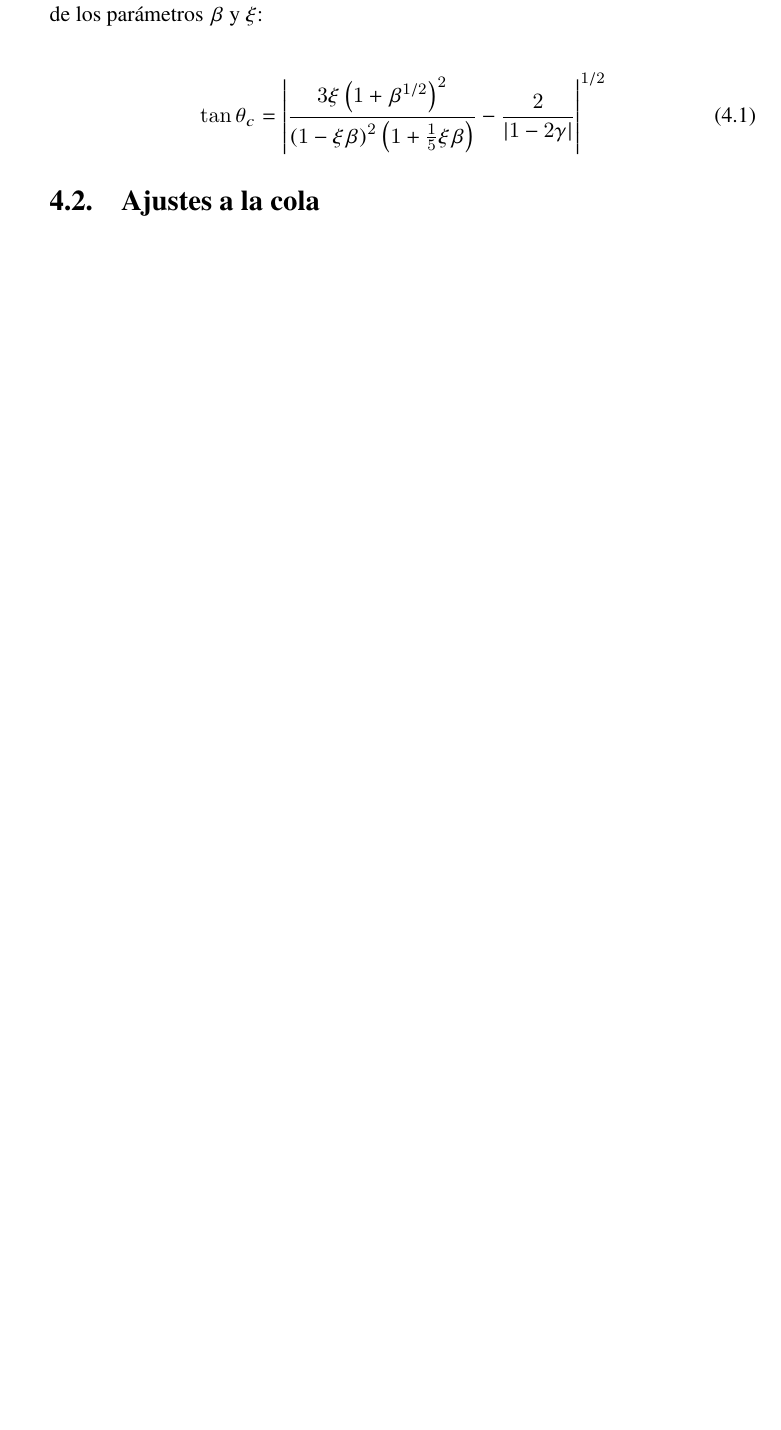
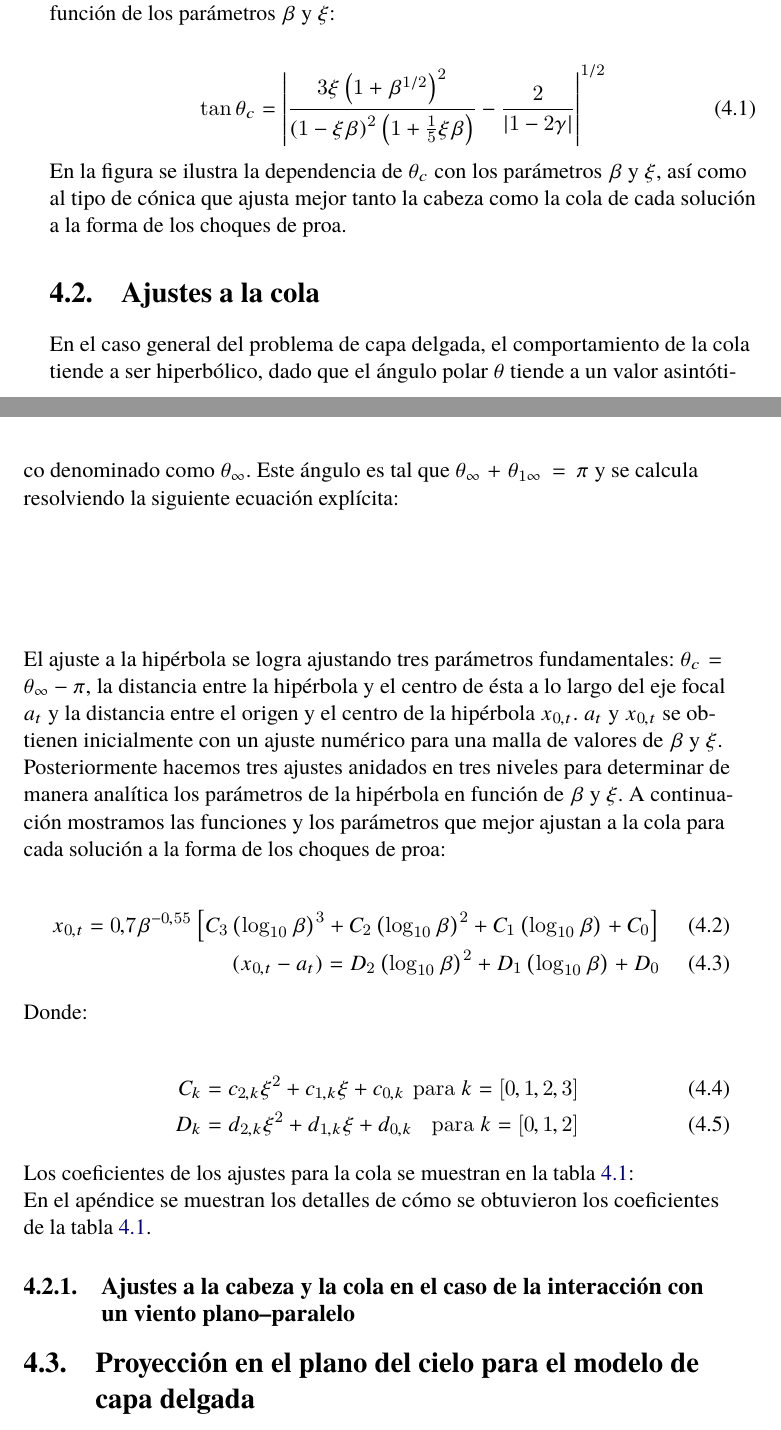
Before and after one commit to Lxndrs/Thesis, a LaTeX thesis (orion_tesis.tex, which reads chapter4.tex): part of page 42 of 61 before the commit and two parts of pages 42 and 43 of 63 after it, the two joined at a grey line, cut so that both start at the same text, the shorter picture padded with empty space. The pictures show the PDF file orion_tesis.pdf that the author committed with the source.

Commit message:
Working on chapter 4
- (Almost) Finished description
- Inserted coefficients table

```diff
--- a/chapter4.tex
+++ b/chapter4.tex
@@ -22,11 +22,36 @@ manera sencilla para estas superficies.
 Utilizando las ecuación (\ref{eq:thc2})  de la sección \ref{sec:conic-char-radii} y las ecuaciones
 (\ref{eq:CRW-Rc}) y (\ref{eq:CRW-R90}) de la sección \ref{sec:CRW-2-winds} podemos calcular el parámetro
 $\theta_c$ que nos indicará el tipo de cónica que ajusta mejor a cada solución del modelo de capa delgada
-en función de los parámetros
- $\beta$ y $\xi$:
+en función de los parámetros $\beta$ y $\xi$:
 
  \begin{align}
    \tan\theta_c = \left|\frac{3\xi\left(1 + \beta^{1/2}\right)^2}{\left(1 - \xi\beta\right)^2
    \left(1 + \frac{1}{5}\xi\beta\right)} - \frac{2}{\left|1 - 2\gamma\right|}\right|^{1/2}
  \end{align}
 
+ En la figura  se ilustra la dependencia de $\theta_c$ con los parámetros $\beta$ y $\xi$, así como al tipo de
+ cónica que ajusta mejor tanto la cabeza como la cola de cada solución a la forma de los choques de proa.
+
+ \section{Ajustes a la cola}
+
+ En el caso general del problema de capa delgada, el comportamiento de la cola tiende a ser hiperbólico, dado que
+ el ángulo polar $\theta$ tiende a un valor asintótico denominado como $\theta_\infty$. Este ángulo es tal que
+ $\theta_\infty + \theta_{1\infty} = \pi$ y se calcula resolviendo la siguiente ecuación explícita:
+
+ \begin{align}
+
+ \end{align}
+
+ El ajuste a la hipérbola se logra ajustando tres parámetros fundamentales: $\theta_c = \theta_\infty - \pi$,
+ la distancia entre la hipérbola y el centro de ésta a lo largo del eje focal $a_t$ y la distancia entre el origen
+ y el centro de la hipérbola $x_{0,t}$. $a_t$ y $x_{0,t}$ se obtienen inicialmente con un ajuste numérico para una
+ malla de valores de $\beta$ y $\xi$. Posteriormente hacemos tres ajustes anidados en tres niveles para determinar
+ de manera analítica los parámetros de la hipérbola en función de $\beta$ y $\xi$. A continuación mostramos las
+ funciones y los parámetros que mejor ajustan a la cola para cada solución a la forma de los choques de proa:
+
+ \begin{align}
+   x_{0,t} = 0.7\beta^{-0.55}\left[C_3\left(\log_{10}\beta\right)^3 + C_2\left(\log_{10}\beta\right)^2 +
+   C_1\left(\log_{10}\beta\right) + C_0\right] \label{eq:tail-analytic-x0}\\
+   (x_{0,t} - a_t) = D_2\left(\log_{10}\beta\right)^2 + D_1\left(\log_{10}\beta\right) + D_0
+   \label{eq:tail-analytic-x0-minus-a}
+ \end{align}
@@ -33,3 +64,14 @@ en función de los parámetros
+   \label{eq:tail-analytic-coeffs-d}
+   D_k &= d_{2,k}\xi^2 + d_{1,k}\xi + d_{0,k} & \mathrm{para~}k=[0,1,2]
+ \end{alignat}
+
+ Los coeficientes de los ajustes para la cola se muestran en la tabla \ref{tab:tail-fit-coeffs}:
 
 
-\section{Ajustes a la cola}
+\newcommand\iso{\ensuremath{^{\mathrm{iso}}}}
+
+\begin{table}
+  \caption{Coeficientes del ajuste hiperbólico a la cola de los choques de Proa}
+  \label{tab:tail-fit-coeffs}
+  \renewcommand\arraystretch{1.2}
+  \setlength\tabcolsep{0.5\tabcolsep}
@@ -35,0 +117,9 @@ en función de los parámetros
+  \end{tabular}
+\end{table}
+
+
+ En el apéndice  se muestran los detalles de cómo se obtuvieron los coeficientes de la tabla \ref{tab:tail-fit-coeffs}.
+
+ \subsection{Ajustes a la cabeza y la cola en el caso de la interacción con un viento plano--paralelo}
+
+ \section{Proyección en el plano del cielo para el modelo de capa delgada}
```
Also changed, not shown: orion_tesis.tex (+5 -5 lines), orion_tesis.pdf, chapter4.tex (45 more changed lines).
